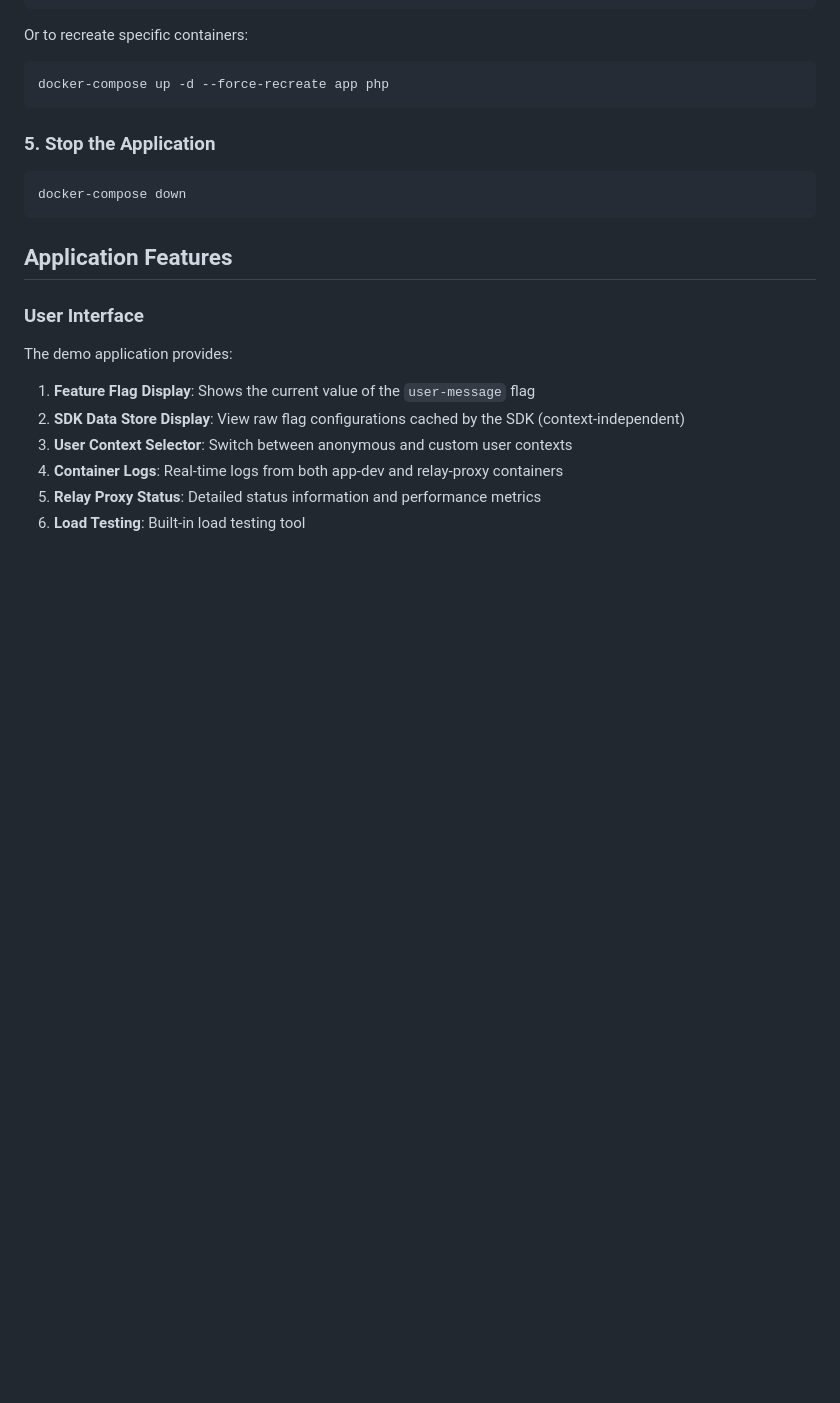
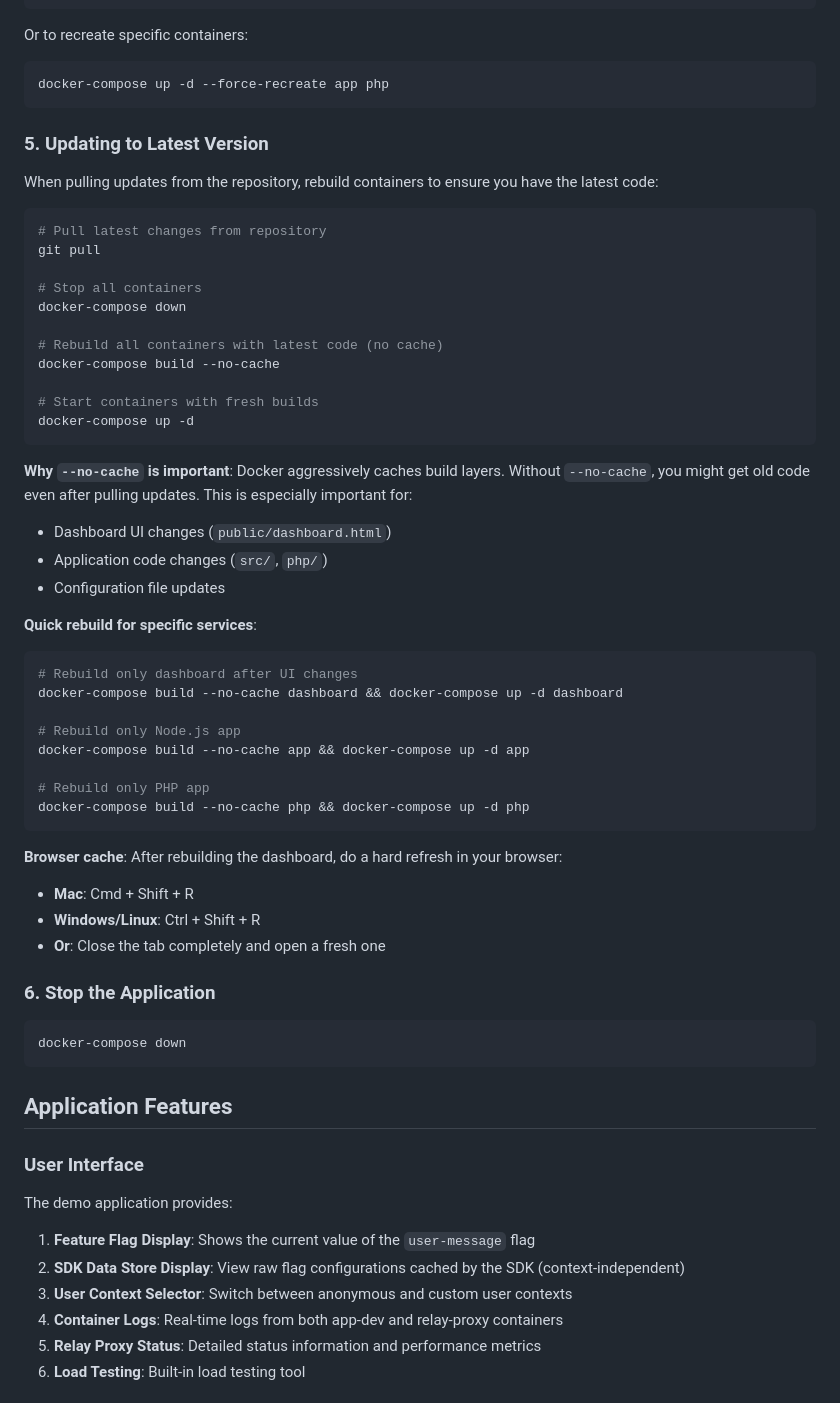
Before and after one commit to bradbunce/launchdarkly-relay-proxy-enterprise-demo, a Markdown page: README.md, the part around the change. Drawn GitHub-style; blank space fills up the shorter version.

Commit message:
Add instructions for updating and rebuilding containers after git pull

````diff
--- a/README.md
+++ b/README.md
@@ -125,7 +125,48 @@ Or to recreate specific containers:
 docker-compose up -d --force-recreate app php
 ```
 
-### 5. Stop the Application
+### 5. Updating to Latest Version
+
+When pulling updates from the repository, rebuild containers to ensure you have the latest code:
+
+```bash
+# Pull latest changes from repository
+git pull
+
+# Stop all containers
+docker-compose down
+
+# Rebuild all containers with latest code (no cache)
+docker-compose build --no-cache
+
+# Start containers with fresh builds
+docker-compose up -d
+```
+
+**Why `--no-cache` is important**: Docker aggressively caches build layers. Without `--no-cache`, you might get old code even after pulling updates. This is especially important for:
+- Dashboard UI changes (`public/dashboard.html`)
+- Application code changes (`src/`, `php/`)
+- Configuration file updates
+
+**Quick rebuild for specific services**:
+
+```bash
+# Rebuild only dashboard after UI changes
+docker-compose build --no-cache dashboard && docker-compose up -d dashboard
+
+# Rebuild only Node.js app
+docker-compose build --no-cache app && docker-compose up -d app
+
+# Rebuild only PHP app
+docker-compose build --no-cache php && docker-compose up -d php
+```
+
+**Browser cache**: After rebuilding the dashboard, do a hard refresh in your browser:
+- **Mac**: Cmd + Shift + R
+- **Windows/Linux**: Ctrl + Shift + R
+- **Or**: Close the tab completely and open a fresh one
+
+### 6. Stop the Application
 
 ```bash
 docker-compose down
````
